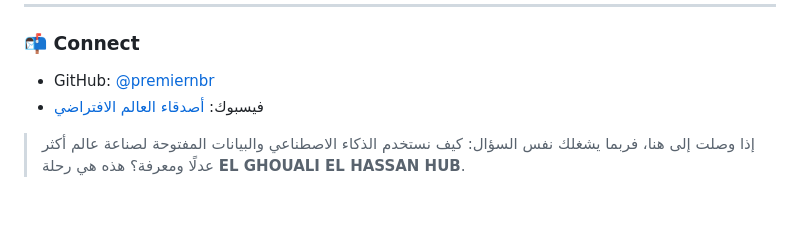
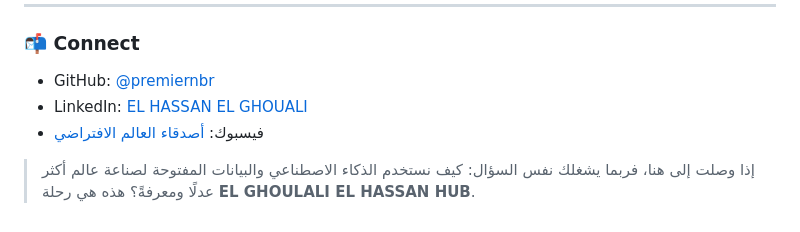
Before and after one commit to premiernbr/premiernbr, a Markdown page: README.md, the part around the change. Drawn GitHub-style.

```diff
--- a/README.md
+++ b/README.md
@@ -130,6 +130,7 @@ Développeur et chercheur en citoyenneté numérique et justice informationnelle
 ### 📬 Connect
 
 - GitHub: [@premiernbr](https://github.com/premiernbr)
+- LinkedIn: [EL HASSAN EL GHOUALI](https://www.linkedin.com/in/el-ghouali-el-hassan-hub/)
 - فيسبوك: [أصدقاء العالم الافتراضي](https://facebook.com/amielghouali)
 
-> إذا وصلت إلى هنا، فربما يشغلك نفس السؤال: كيف نستخدم الذكاء الاصطناعي والبيانات المفتوحة لصناعة عالم أكثر عدلًا ومعرفة؟ هذه هي رحلة **EL GHOUALI EL HASSAN HUB**.
+> إذا وصلت إلى هنا، فربما يشغلك نفس السؤال: كيف نستخدم الذكاء الاصطناعي والبيانات المفتوحة لصناعة عالم أكثر عدلًا ومعرفةً؟ هذه هي رحلة **EL GHOULALI EL HASSAN HUB**.
```
